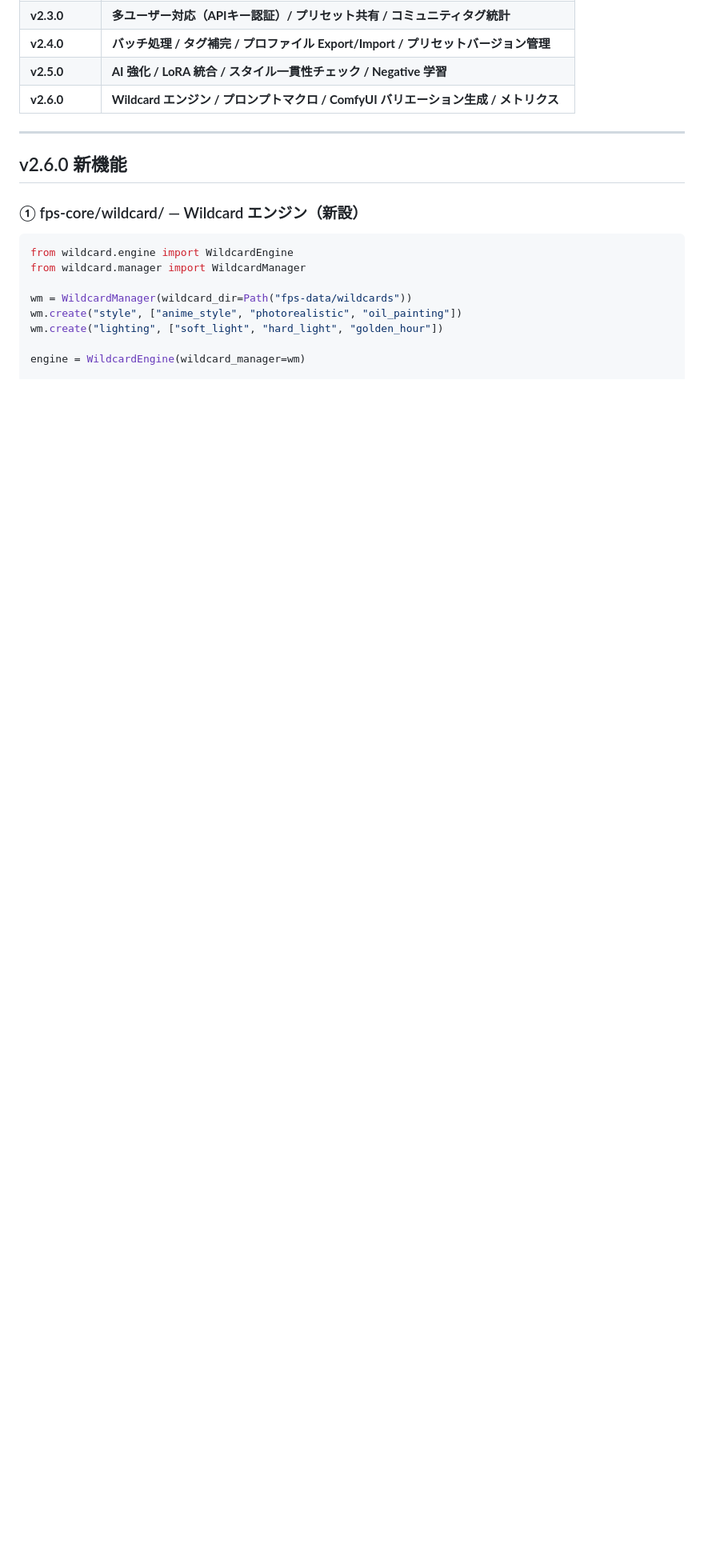
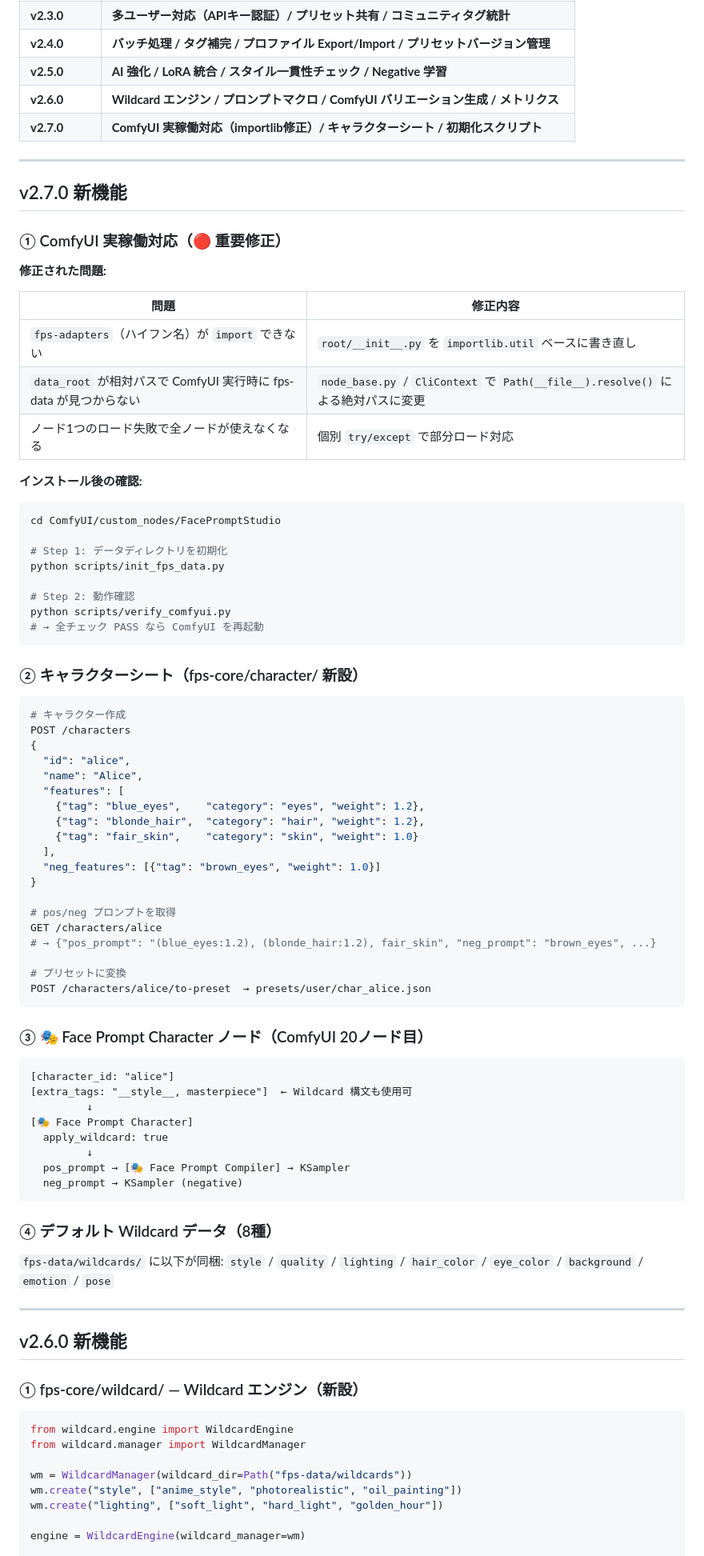
Before and after one commit to glasssoundforest-lab/Face-Prompt-Studio, a Markdown page: README.md, the part around one of its changes. Shown at 80% size. Rendered like a GitHub page; blank space fills up the shorter version.

Commit message:
docs(v2.7): README v2.7.0 更新（ComfyUI実稼働対応/Character/スクリプト）

````diff
--- a/README.md
+++ b/README.md
@@ -60,6 +60,76 @@ Face Prompt Studio（FPS）は Stable Diffusion / ComfyUI 向けの顔プロン
 | **v2.4.0** | **バッチ処理 / タグ補完 / プロファイル Export/Import / プリセットバージョン管理** |
 | **v2.5.0** | **AI 強化 / LoRA 統合 / スタイル一貫性チェック / Negative 学習** |
 | **v2.6.0** | **Wildcard エンジン / プロンプトマクロ / ComfyUI バリエーション生成 / メトリクス** |
+| **v2.7.0** | **ComfyUI 実稼働対応（importlib修正）/ キャラクターシート / 初期化スクリプト** |
+
+---
+
+## v2.7.0 新機能
+
+### ① ComfyUI 実稼働対応（🔴 重要修正）
+
+**修正された問題:**
+
+| 問題 | 修正内容 |
+|---|---|
+| `fps-adapters`（ハイフン名）が `import` できない | `root/__init__.py` を `importlib.util` ベースに書き直し |
+| `data_root` が相対パスで ComfyUI 実行時に fps-data が見つからない | `node_base.py` / `CliContext` で `Path(__file__).resolve()` による絶対パスに変更 |
+| ノード1つのロード失敗で全ノードが使えなくなる | 個別 `try/except` で部分ロード対応 |
+
+**インストール後の確認:**
+
+```bash
+cd ComfyUI/custom_nodes/FacePromptStudio
+
+# Step 1: データディレクトリを初期化
+python scripts/init_fps_data.py
+
+# Step 2: 動作確認
+python scripts/verify_comfyui.py
+# → 全チェック PASS なら ComfyUI を再起動
+```
+
+### ② キャラクターシート（fps-core/character/ 新設）
+
+```bash
+# キャラクター作成
+POST /characters
+{
+  "id": "alice",
+  "name": "Alice",
+  "features": [
+    {"tag": "blue_eyes",    "category": "eyes", "weight": 1.2},
+    {"tag": "blonde_hair",  "category": "hair", "weight": 1.2},
+    {"tag": "fair_skin",    "category": "skin", "weight": 1.0}
+  ],
+  "neg_features": [{"tag": "brown_eyes", "weight": 1.0}]
+}
+
+# pos/neg プロンプトを取得
+GET /characters/alice
+# → {"pos_prompt": "(blue_eyes:1.2), (blonde_hair:1.2), fair_skin", "neg_prompt": "brown_eyes", ...}
+
+# プリセットに変換
+POST /characters/alice/to-preset  → presets/user/char_alice.json
+```
+
+### ③ 🎭 Face Prompt Character ノード（ComfyUI 20ノード目）
+
+```
+[character_id: "alice"]
+[extra_tags: "__style__, masterpiece"]  ← Wildcard 構文も使用可
+         ↓
+[🎭 Face Prompt Character]
+  apply_wildcard: true
+         ↓
+  pos_prompt → [🎭 Face Prompt Compiler] → KSampler
+  neg_prompt → KSampler (negative)
+```
+
+### ④ デフォルト Wildcard データ（8種）
+
+`fps-data/wildcards/` に以下が同梱:
+`style` / `quality` / `lighting` / `hair_color` / `eye_color` / `background` / `emotion` / `pose`
 
 ---
 
````
Also changed, not shown: other parts of README.md (+3 -3 lines).
